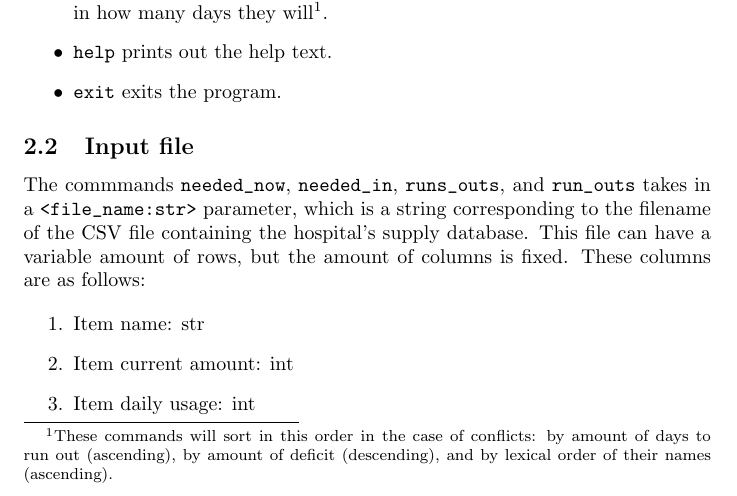
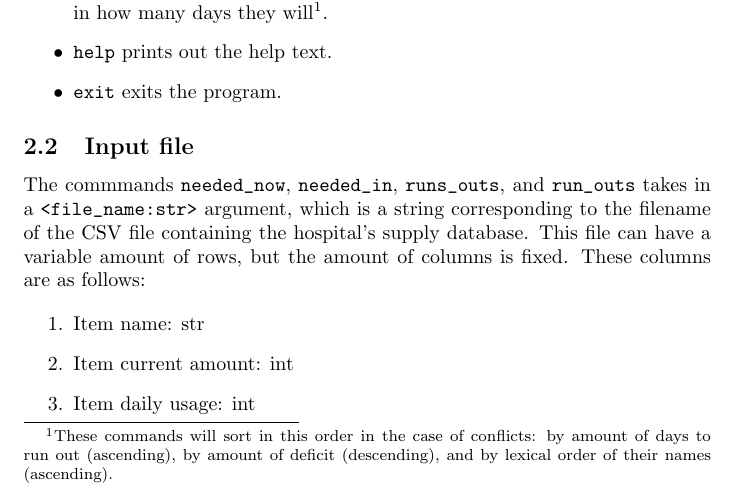
Before and after one commit to novoseiversia/eee111, a LaTeX document (sp1/hospital.tex): part of page 4 of 6, cut so that both start at the same text. Compiled offline with pdfLaTeX.

Commit message:
Don't interchange arguments and parameters

```diff
--- a/sp1/hospital.tex
+++ b/sp1/hospital.tex
@@ -69,7 +69,7 @@
 
 		\subsection{Input file}
 			The commmands \verb|needed_now|, \verb|needed_in|, \verb|runs_outs|, and
-			\verb|run_outs| takes in a \verb|<file_name:str>| parameter, which is a
+			\verb|run_outs| takes in a \verb|<file_name:str>| argument, which is a
 			string corresponding to the filename of the CSV file containing the hospital's
 			supply database. This file can have a variable amount of rows, but the amount of
 			columns is fixed. These columns are as follows:
```
Also changed, not shown: sp1/hospital.pdf.
